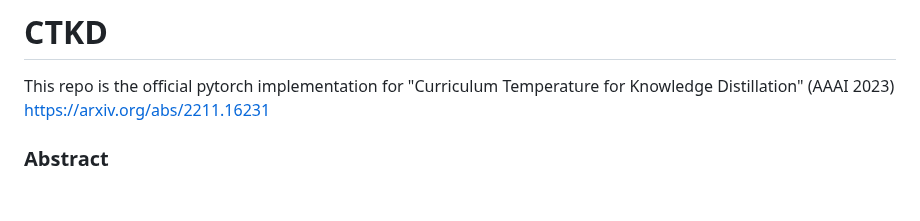
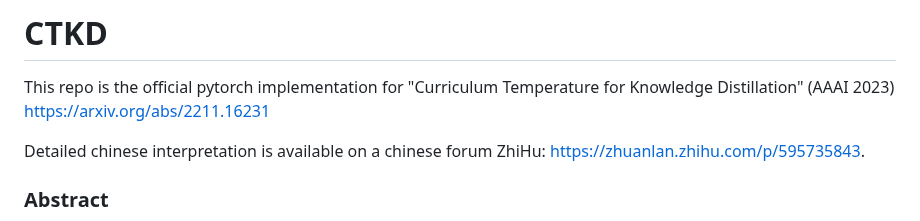
Before and after one commit to zhengli97/CTKD, a Markdown page: README.md, the part around the change. Rendered like a GitHub page; blank space fills up the shorter version.

Commit message:
Update README.md
info update

```diff
--- a/README.md
+++ b/README.md
@@ -1,6 +1,8 @@
 # CTKD
 
 This repo is the official pytorch implementation for "Curriculum Temperature for Knowledge Distillation" (AAAI 2023) https://arxiv.org/abs/2211.16231
+
+Detailed chinese interpretation is available on a chinese forum ZhiHu: https://zhuanlan.zhihu.com/p/595735843.
 
 ### Abstract
 
```
